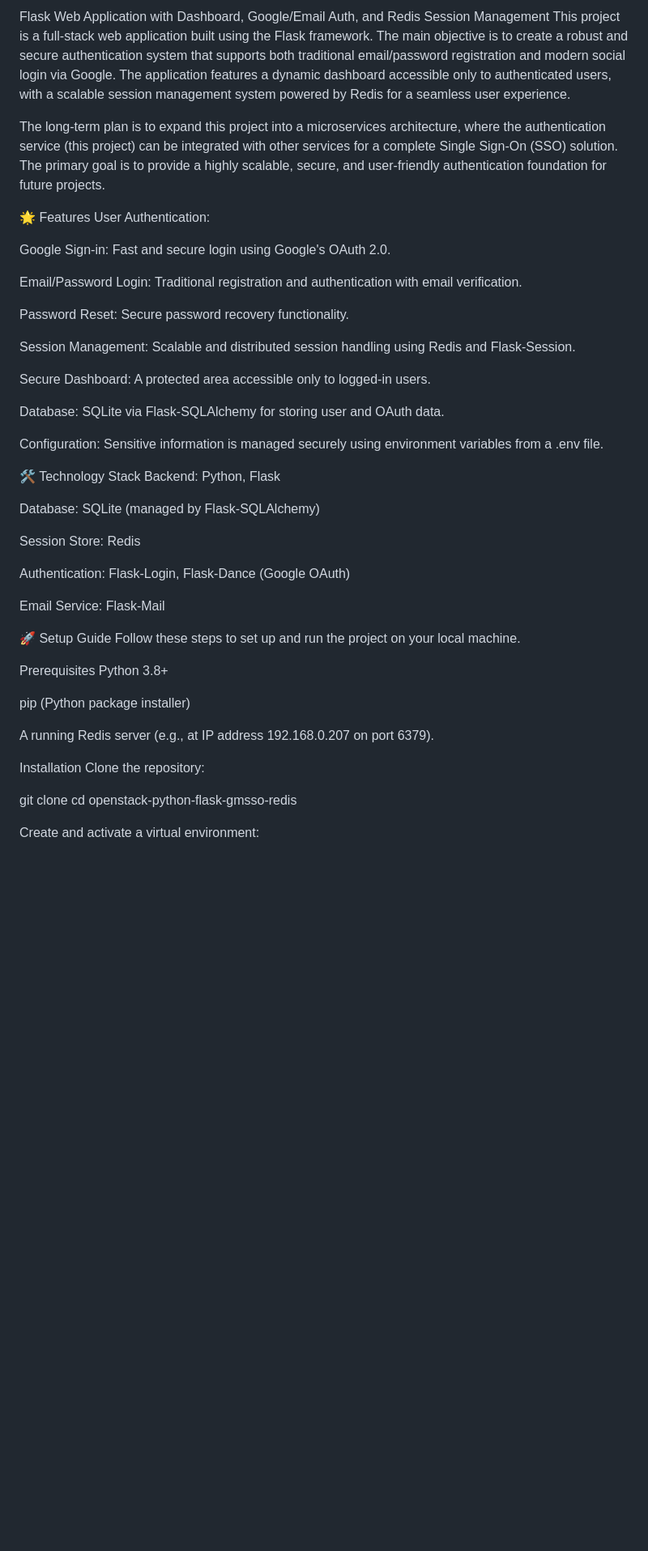
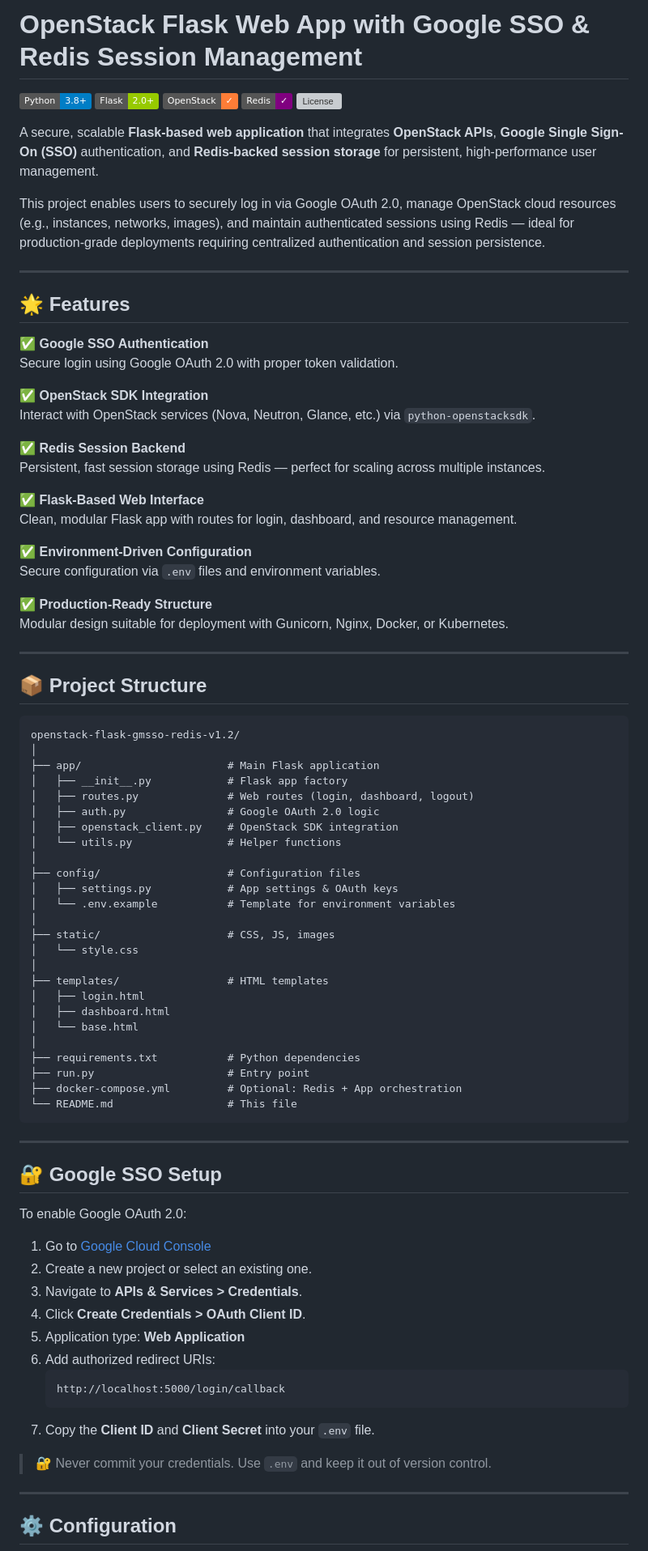
Before and after one commit to SumonPaul18/openstack-python, a Markdown page: openstack-flask-gmsso-redis-v1.2/README.md, the part around one of its changes. Shown at 81% size. Drawn GitHub-style; badges without logos; blank space fills up the shorter version; grey boxes are pictures that could not be loaded.

````diff
--- a/openstack-flask-gmsso-redis-v1.2/README.md
+++ b/openstack-flask-gmsso-redis-v1.2/README.md
@@ -1,51 +1,89 @@
-Flask Web Application with Dashboard, Google/Email Auth, and Redis Session Management
-This project is a full-stack web application built using the Flask framework. The main objective is to create a robust and secure authentication system that supports both traditional email/password registration and modern social login via Google. The application features a dynamic dashboard accessible only to authenticated users, with a scalable session management system powered by Redis for a seamless user experience.
+# OpenStack Flask Web App with Google SSO & Redis Session Management
 
-The long-term plan is to expand this project into a microservices architecture, where the authentication service (this project) can be integrated with other services for a complete Single Sign-On (SSO) solution. The primary goal is to provide a highly scalable, secure, and user-friendly authentication foundation for future projects.
+![Python](https://img.shields.io/badge/Python-3.8%2B-blue)
+![Flask](https://img.shields.io/badge/Flask-2.0%2B-green)
+![OpenStack](https://img.shields.io/badge/OpenStack-%E2%9C%93-orange)
+![Redis](https://img.shields.io/badge/Redis-%E2%9C%93-purple)
+![License](https://img.shields.io/github/license/SumonPaul18/openstack-python)
 
-🌟 Features
-User Authentication:
+A secure, scalable **Flask-based web application** that integrates **OpenStack APIs**, **Google Single Sign-On (SSO)** authentication, and **Redis-backed session storage** for persistent, high-performance user management.
 
-Google Sign-in: Fast and secure login using Google's OAuth 2.0.
+This project enables users to securely log in via Google OAuth 2.0, manage OpenStack cloud resources (e.g., instances, networks, images), and maintain authenticated sessions using Redis — ideal for production-grade deployments requiring centralized authentication and session persistence.
 
-Email/Password Login: Traditional registration and authentication with email verification.
+---
 
-Password Reset: Secure password recovery functionality.
+## 🌟 Features
 
-Session Management: Scalable and distributed session handling using Redis and Flask-Session.
+✅ **Google SSO Authentication**
+Secure login using Google OAuth 2.0 with proper token validation.
 
-Secure Dashboard: A protected area accessible only to logged-in users.
+✅ **OpenStack SDK Integration**
+Interact with OpenStack services (Nova, Neutron, Glance, etc.) via `python-openstacksdk`.
 
-Database: SQLite via Flask-SQLAlchemy for storing user and OAuth data.
+✅ **Redis Session Backend**
+Persistent, fast session storage using Redis — perfect for scaling across multiple instances.
 
-Configuration: Sensitive information is managed securely using environment variables from a .env file.
+✅ **Flask-Based Web Interface**
+Clean, modular Flask app with routes for login, dashboard, and resource management.
 
-🛠️ Technology Stack
-Backend: Python, Flask
+✅ **Environment-Driven Configuration**
+Secure configuration via `.env` files and environment variables.
 
-Database: SQLite (managed by Flask-SQLAlchemy)
+✅ **Production-Ready Structure**
+Modular design suitable for deployment with Gunicorn, Nginx, Docker, or Kubernetes.
 
-Session Store: Redis
+---
 
-Authentication: Flask-Login, Flask-Dance (Google OAuth)
+## 📦 Project Structure
 
-Email Service: Flask-Mail
+```
+openstack-flask-gmsso-redis-v1.2/
+│
+├── app/                       # Main Flask application
+│   ├── __init__.py            # Flask app factory
+│   ├── routes.py              # Web routes (login, dashboard, logout)
+│   ├── auth.py                # Google OAuth 2.0 logic
+│   ├── openstack_client.py    # OpenStack SDK integration
+│   └── utils.py               # Helper functions
+│
+├── config/                    # Configuration files
+│   ├── settings.py            # App settings & OAuth keys
+│   └── .env.example           # Template for environment variables
+│
+├── static/                    # CSS, JS, images
+│   └── style.css
+│
+├── templates/                 # HTML templates
+│   ├── login.html
+│   ├── dashboard.html
+│   └── base.html
+│
+├── requirements.txt           # Python dependencies
+├── run.py                     # Entry point
+├── docker-compose.yml         # Optional: Redis + App orchestration
+└── README.md                  # This file
+```
 
-🚀 Setup Guide
-Follow these steps to set up and run the project on your local machine.
+---
 
-Prerequisites
-Python 3.8+
+## 🔐 Google SSO Setup
 
-pip (Python package installer)
+To enable Google OAuth 2.0:
 
-A running Redis server (e.g., at IP address 192.168.0.207 on port 6379).
+1. Go to [Google Cloud Console](https://console.cloud.google.com/)
+2. Create a new project or select an existing one.
+3. Navigate to **APIs & Services > Credentials**.
+4. Click **Create Credentials > OAuth Client ID**.
+5. Application type: **Web Application**
+6. Add authorized redirect URIs:
+   ```
+   http://localhost:5000/login/callback
+   ```
+7. Copy the **Client ID** and **Client Secret** into your `.env` file.
 
-Installation
-Clone the repository:
+> 🔐 Never commit your credentials. Use `.env` and keep it out of version control.
 
-git clone <YOUR-REPOSITORY-URL>
-cd openstack-python-flask-gmsso-redis
+---
 
-Create and activate a virtual environment:
+## ⚙️ Configuration
 
````
Also changed, not shown: other parts of openstack-flask-gmsso-redis-v1.2/README.md (+184 -39 lines).
